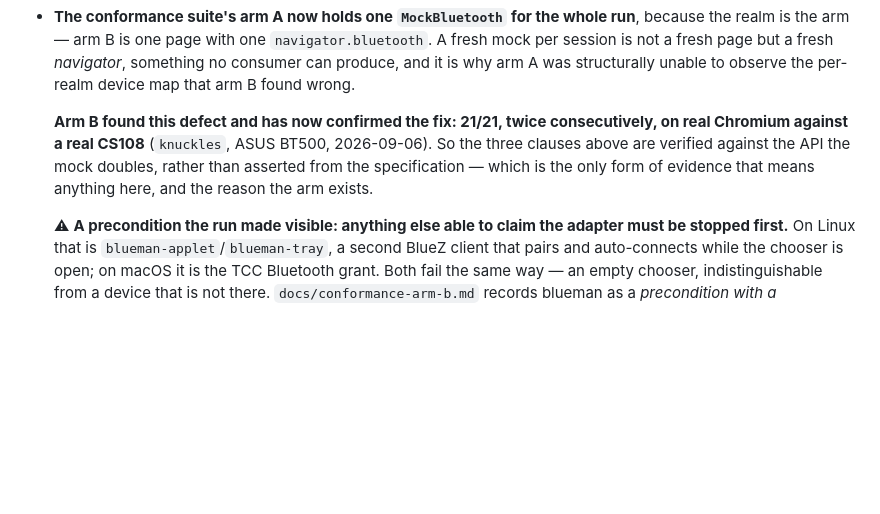
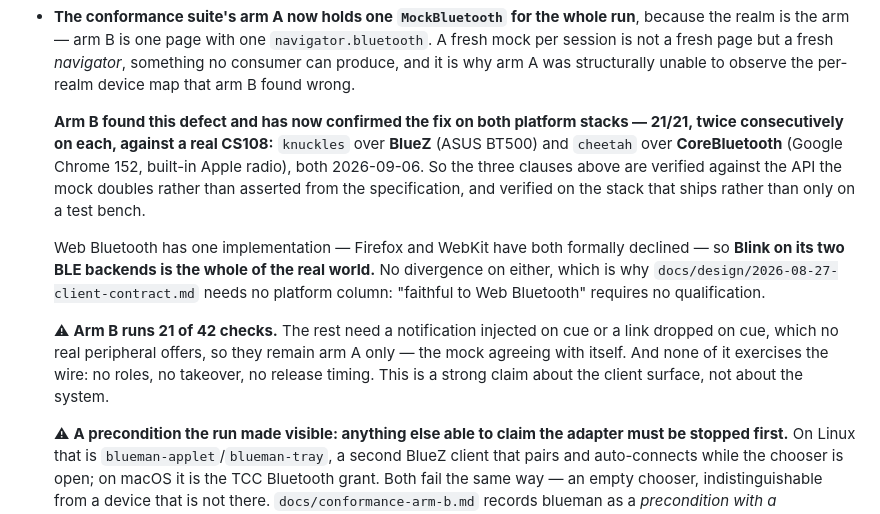
Before and after one commit to ble-mcp-test/ble-mcp-test, a Markdown page: CHANGELOG.md, the part around the change. Rendered like a GitHub page; blank space fills up the shorter version.

```diff
--- a/CHANGELOG.md
+++ b/CHANGELOG.md
@@ -47,11 +47,22 @@ and this project adheres to [Semantic Versioning](https://semver.org/spec/v2.0.0
   consumer can produce, and it is why arm A was structurally unable to observe the
   per-realm device map that arm B found wrong.
 
-  **Arm B found this defect and has now confirmed the fix: 21/21, twice consecutively,
-  on real Chromium against a real CS108** (`knuckles`, ASUS BT500, 2026-09-06). So the
-  three clauses above are verified against the API the mock doubles, rather than asserted
-  from the specification — which is the only form of evidence that means anything here,
-  and the reason the arm exists.
+  **Arm B found this defect and has now confirmed the fix on both platform stacks —
+  21/21, twice consecutively on each, against a real CS108:** `knuckles` over **BlueZ**
+  (ASUS BT500) and `cheetah` over **CoreBluetooth** (Google Chrome 152, built-in Apple
+  radio), both 2026-09-06. So the three clauses above are verified against the API the
+  mock doubles rather than asserted from the specification, and verified on the stack
+  that ships rather than only on a test bench.
+
+  Web Bluetooth has one implementation — Firefox and WebKit have both formally declined
+  — so **Blink on its two BLE backends is the whole of the real world.** No divergence on
+  either, which is why `docs/design/2026-08-27-client-contract.md` needs no platform
+  column: "faithful to Web Bluetooth" requires no qualification.
+
+  ⚠ **Arm B runs 21 of 42 checks.** The rest need a notification injected on cue or a
+  link dropped on cue, which no real peripheral offers, so they remain arm A only — the
+  mock agreeing with itself. And none of it exercises the wire: no roles, no takeover, no
+  release timing. This is a strong claim about the client surface, not about the system.
 
   ⚠ **A precondition the run made visible: anything else able to claim the adapter must
   be stopped first.** On Linux that is `blueman-applet`/`blueman-tray`, a second BlueZ
```
Also changed, not shown: docs/design/2026-08-27-client-contract.md (+12 -7 lines).
